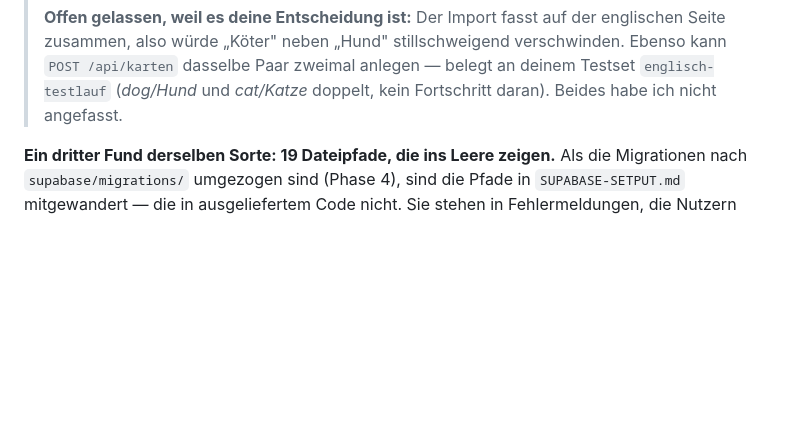
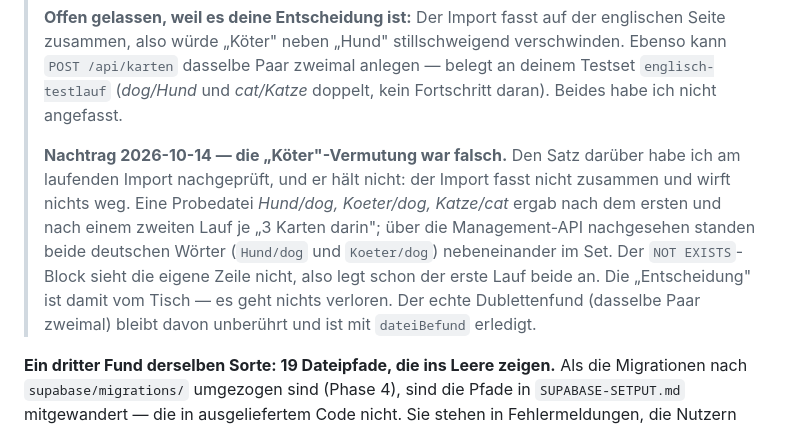
Before and after one commit to croissant1qp1-hue/lexio, a Markdown page: LEXIO-PLAN.md, the part around the change. Drawn GitHub-style; blank space fills up the shorter version.

Commit message:
Doku: Import-Behauptung „Köter" widerlegt, live nachgemessen

```diff
--- a/LEXIO-PLAN.md
+++ b/LEXIO-PLAN.md
@@ -2025,6 +2025,17 @@ Statement aus. Die Sperre wirkt über Läufe, nicht innerhalb einer Datei. Und
 > verschwinden. Ebenso kann `POST /api/karten` dasselbe Paar zweimal anlegen —
 > belegt an deinem Testset `englisch-testlauf` (*dog/Hund* und *cat/Katze*
 > doppelt, kein Fortschritt daran). Beides habe ich nicht angefasst.
+>
+> **Nachtrag 2026-10-14 — die „Köter"-Vermutung war falsch.** Den Satz darüber
+> habe ich am laufenden Import nachgeprüft, und er hält nicht: der Import fasst
+> nicht zusammen und wirft nichts weg. Eine Probedatei *Hund/dog, Koeter/dog,
+> Katze/cat* ergab nach dem ersten und nach einem zweiten Lauf je „3 Karten
+> darin"; über die Management-API nachgesehen standen beide deutschen Wörter
+> (`Hund/dog` und `Koeter/dog`) nebeneinander im Set. Der `NOT EXISTS`-Block
+> sieht die eigene Zeile nicht, also legt schon der erste Lauf beide an. Die
+> „Entscheidung" ist damit vom Tisch — es geht nichts verloren. Der echte
+> Dublettenfund (dasselbe Paar zweimal) bleibt davon unberührt und ist mit
+> `dateiBefund` erledigt.
 
 **Ein dritter Fund derselben Sorte: 19 Dateipfade, die ins Leere zeigen.** Als
 die Migrationen nach `supabase/migrations/` umgezogen sind (Phase 4), sind die
```
Also changed, not shown: OFFENE-PUNKTE.md (+14 -5 lines).
